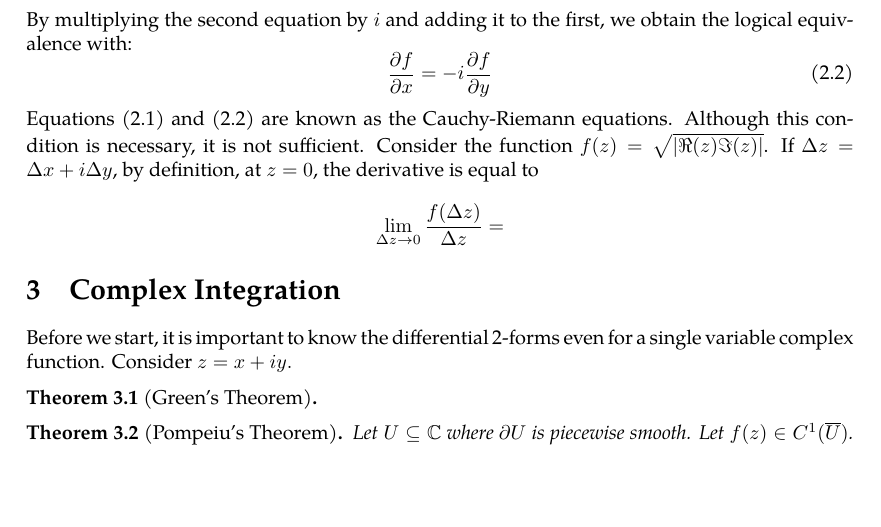
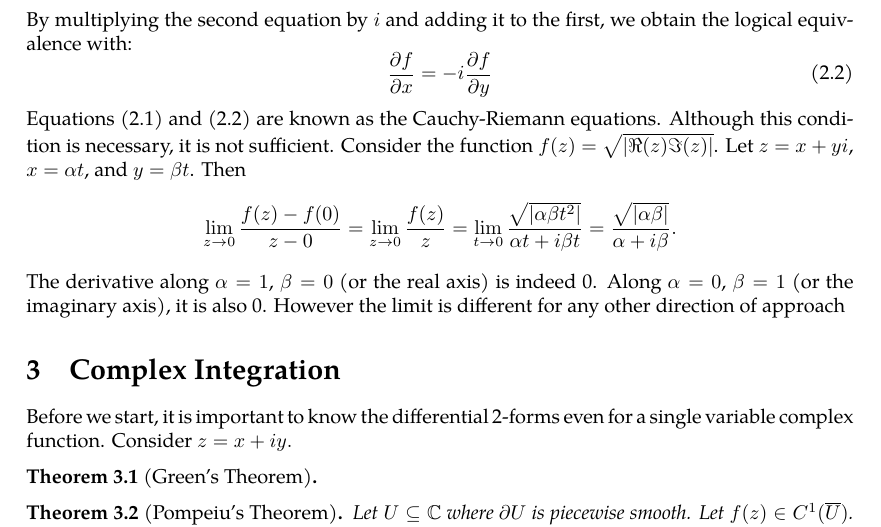
Before and after one commit to slipperking/complex-analysis-latex, a LaTeX document (main.tex): part of page 7 of 7, cut so that both start at the same text, the shorter picture padded with empty space. Compiled offline with pdfLaTeX.

Commit message:
overleaf_to_git (Sat May 17 20:14:25 2025 -0700): update main.tex from r1315 to r1328

```diff
--- a/main.tex
+++ b/main.tex
@@ -192,7 +192,9 @@ By multiplying the second equation by $i$ and adding it to the first, we obtain
 \begin{equation}
     \pdv{f}{x}=-i\pdv{f}{y}\label{eq:cauchyriemanneqs2}
 \end{equation}
-Equations \eqref{eq:cauchyriemanneqs1} and \eqref{eq:cauchyriemanneqs2} are known as the Cauchy-Riemann equations. Although this condition is necessary, it is not sufficient. Consider the function \(f(z)=\sqrt{\left|\real(z)\imaginary(z)\right|}\). If \(\Delta z=\Delta x+i\Delta y\), by definition, at $z=0$, the derivative is equal to \[\lim_{\Delta z\to0}\frac{f(\Delta z)}{\Delta z}=\]
+Equations \eqref{eq:cauchyriemanneqs1} and \eqref{eq:cauchyriemanneqs2} are known as the Cauchy-Riemann equations. Although this condition is necessary, it is not sufficient. Consider the function \(f(z)=\sqrt{\left|\real(z)\imaginary(z)\right|}\). Let $z=x+yi$, \(x=\alpha t\), and \(y=\beta t\). Then
+\[\lim_{z\to0}\frac{f(z)-f(0)}{z-0}=\lim_{z\to0}\frac{f(z)}{z}=\lim_{t\to0}\frac{\sqrt{\left|\alpha\beta t^2\right|}}{\alpha t+i\beta t}=\frac{\sqrt{\left|\alpha\beta\right|}}{\alpha+i\beta}.\]
+The derivative along $\alpha=1$, \(\beta=0\) (or the real axis) is indeed 0. Along $\alpha=0$, \(\beta=1\) (or the imaginary axis), it is also 0. However the limit is different for any other direction of approach
 \section{Complex Integration}
 Before we start, it is important to know the differential 2-forms even for a single variable complex function. Consider \(z=x+iy.\)
 \begin{theorem}[Green's Theorem]\label{theorem:complexgreen}
```
